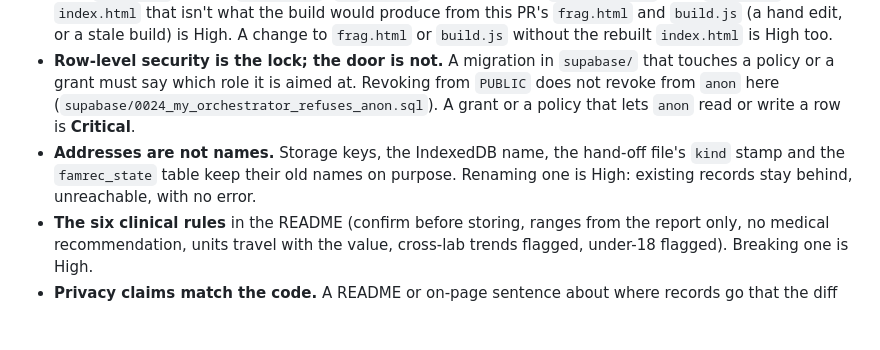
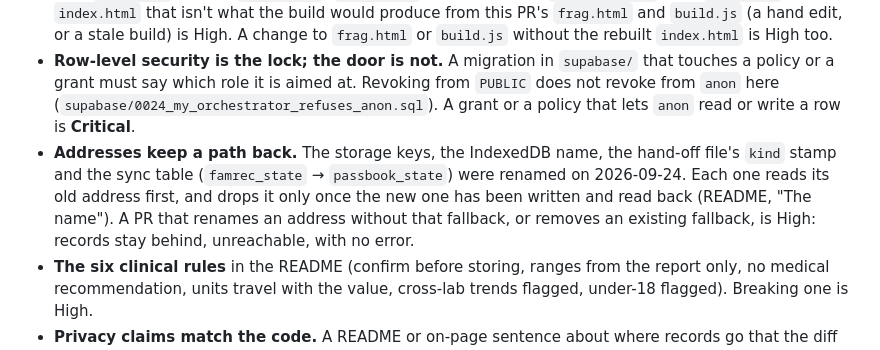
Before and after one commit to ttrng3/passbook, a Markdown page: REVIEW.md, the part around the change. Rendered like a GitHub page; blank space fills up the shorter version.

Commit message:
REVIEW.md: round-3 fixes (rules now match the README)
Co-Authored-By: Claude Opus 5.5 <noreply@anthropic.com>

```diff
--- a/REVIEW.md
+++ b/REVIEW.md
@@ -44,6 +44,6 @@ Passbook.
 - **The two protocols.** A change to what the page shows with no session, or to sign-in or sign-out, must update and re-run `verification/front-door.md`. A change to sharing, sync or `syncable()` must update and re-run `verification/sharing.md`. A behaviour change with no protocol update is High.
 - **Edit `frag.html`, never `index.html`.** `index.html` is generated by `node build.js` from `frag.html`. A diff to `index.html` that isn't what the build would produce from this PR's `frag.html` and `build.js` (a hand edit, or a stale build) is High. A change to `frag.html` or `build.js` without the rebuilt `index.html` is High too.
 - **Row-level security is the lock; the door is not.** A migration in `supabase/` that touches a policy or a grant must say which role it is aimed at. Revoking from `PUBLIC` does not revoke from `anon` here (`supabase/0024_my_orchestrator_refuses_anon.sql`). A grant or a policy that lets `anon` read or write a row is **Critical**.
-- **Addresses are not names.** Storage keys, the IndexedDB name, the hand-off file's `kind` stamp and the `famrec_state` table keep their old names on purpose. Renaming one is High: existing records stay behind, unreachable, with no error.
+- **Addresses keep a path back.** The storage keys, the IndexedDB name, the hand-off file's `kind` stamp and the sync table (`famrec_state` → `passbook_state`) were renamed on 2026-09-24. Each one reads its old address first, and drops it only once the new one has been written and read back (README, "The name"). A PR that renames an address without that fallback, or removes an existing fallback, is High: records stay behind, unreachable, with no error.
 - **The six clinical rules** in the README (confirm before storing, ranges from the report only, no medical recommendation, units travel with the value, cross-lab trends flagged, under-18 flagged). Breaking one is High.
 - **Privacy claims match the code.** A README or on-page sentence about where records go that the diff makes untrue is High.
```
